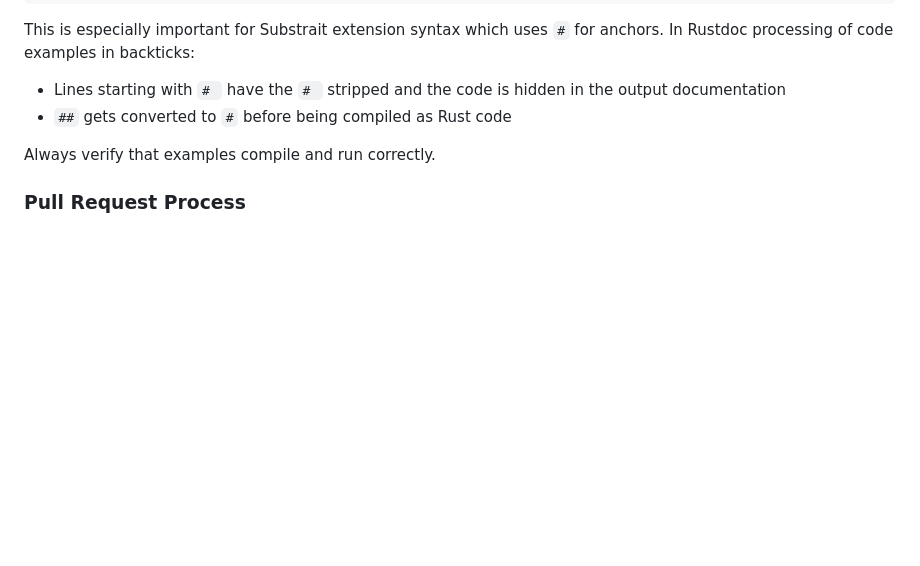
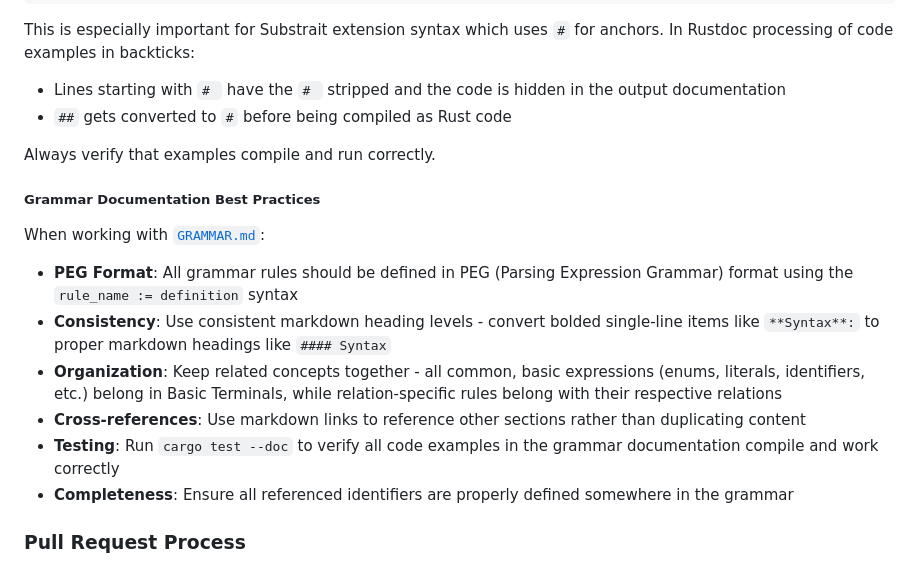
Before and after one commit to DataDog/substrait-explain, a Markdown page: CONTRIBUTING.md, the part around the change. Drawn GitHub-style; blank space fills up the shorter version.

Commit message:
docs: grammar and contributing updates

```diff
--- a/CONTRIBUTING.md
+++ b/CONTRIBUTING.md
@@ -166,6 +166,17 @@ This is especially important for Substrait extension syntax which uses `#` for a
 
 Always verify that examples compile and run correctly.
 
+##### Grammar Documentation Best Practices
+
+When working with [`GRAMMAR.md`](GRAMMAR.md):
+
+- **PEG Format**: All grammar rules should be defined in PEG (Parsing Expression Grammar) format using the `rule_name := definition` syntax
+- **Consistency**: Use consistent markdown heading levels - convert bolded single-line items like `**Syntax**:` to proper markdown headings like `#### Syntax`
+- **Organization**: Keep related concepts together - all common, basic expressions (enums, literals, identifiers, etc.) belong in Basic Terminals, while relation-specific rules belong with their respective relations
+- **Cross-references**: Use markdown links to reference other sections rather than duplicating content
+- **Testing**: Run `cargo test --doc` to verify all code examples in the grammar documentation compile and work correctly
+- **Completeness**: Ensure all referenced identifiers are properly defined somewhere in the grammar
+
 ### Pull Request Process
 
 1. Fork the repository
```
Also changed, not shown: GRAMMAR.md (+138 -84 lines).
